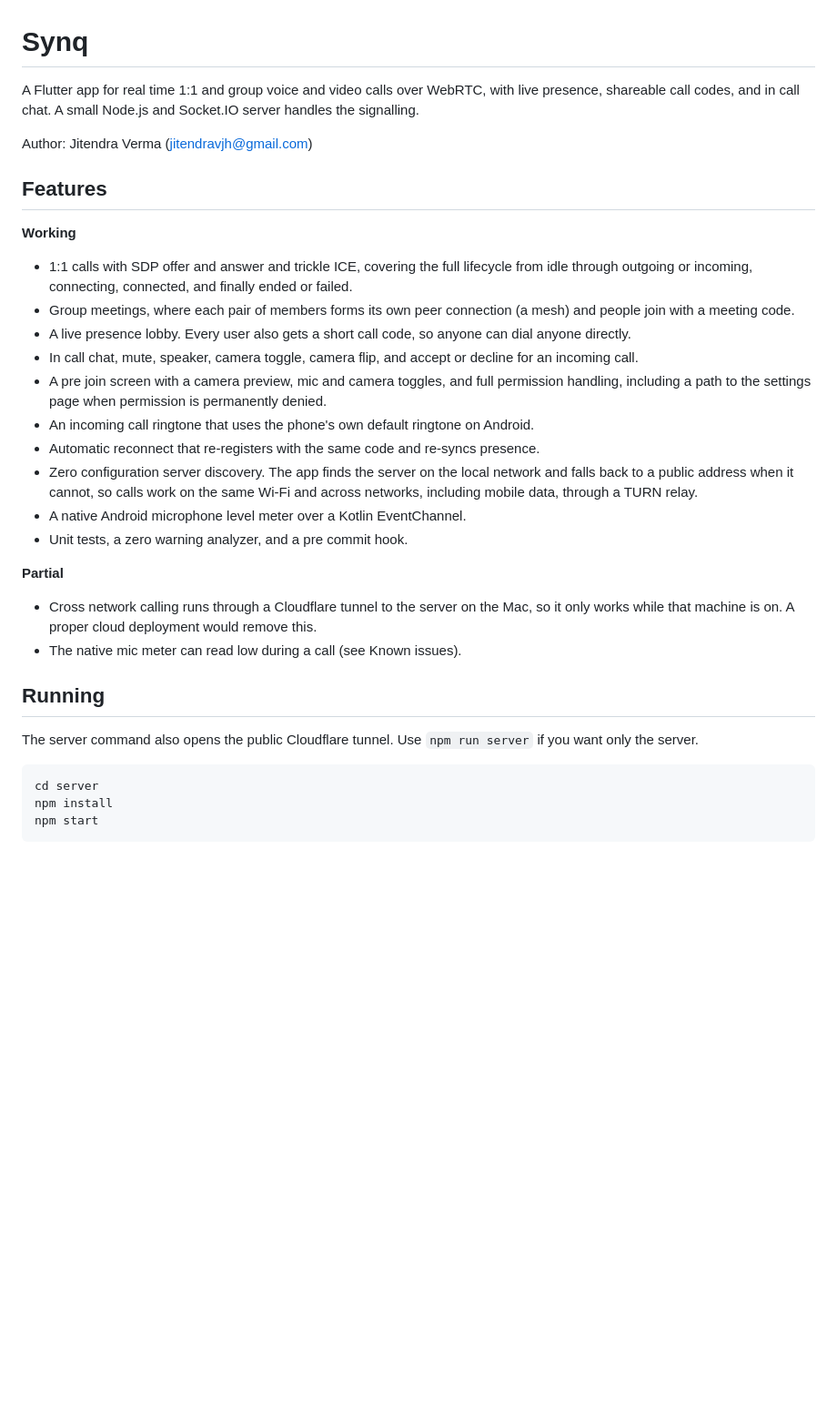
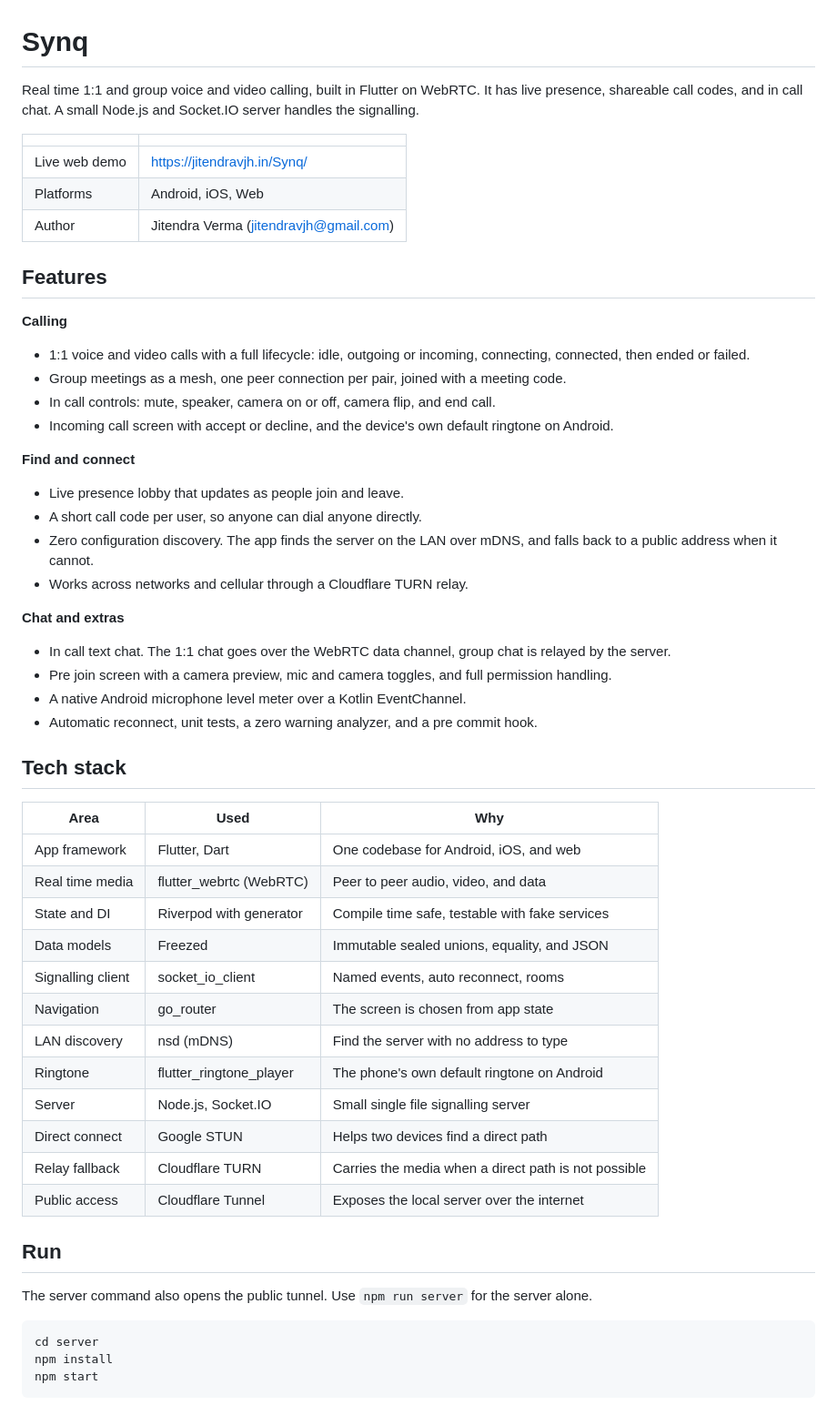
Before and after one commit to jitendravjh/VideoSDK-Call, a Markdown page: README.md, the part around one of its changes. Shown at 91% size. Drawn GitHub-style; blank space fills up the shorter version.

```diff
--- a/README.md
+++ b/README.md
@@ -1,32 +1,56 @@
 # Synq
 
-A Flutter app for real time 1:1 and group voice and video calls over WebRTC, with live presence, shareable call codes, and in call chat. A small Node.js and Socket.IO server handles the signalling.
+Real time 1:1 and group voice and video calling, built in Flutter on WebRTC. It has live presence, shareable call codes, and in call chat. A small Node.js and Socket.IO server handles the signalling.
 
-Author: Jitendra Verma (jitendravjh@gmail.com)
+| | |
+|---|---|
+| Live web demo | https://jitendravjh.in/Synq/ |
+| Platforms | Android, iOS, Web |
+| Author | Jitendra Verma (jitendravjh@gmail.com) |
 
 ## Features
 
-**Working**
+**Calling**
 
-- 1:1 calls with SDP offer and answer and trickle ICE, covering the full lifecycle from idle through outgoing or incoming, connecting, connected, and finally ended or failed.
-- Group meetings, where each pair of members forms its own peer connection (a mesh) and people join with a meeting code.
-- A live presence lobby. Every user also gets a short call code, so anyone can dial anyone directly.
-- In call chat, mute, speaker, camera toggle, camera flip, and accept or decline for an incoming call.
-- A pre join screen with a camera preview, mic and camera toggles, and full permission handling, including a path to the settings page when permission is permanently denied.
-- An incoming call ringtone that uses the phone's own default ringtone on Android.
-- Automatic reconnect that re-registers with the same code and re-syncs presence.
-- Zero configuration server discovery. The app finds the server on the local network and falls back to a public address when it cannot, so calls work on the same Wi-Fi and across networks, including mobile data, through a TURN relay.
+- 1:1 voice and video calls with a full lifecycle: idle, outgoing or incoming, connecting, connected, then ended or failed.
+- Group meetings as a mesh, one peer connection per pair, joined with a meeting code.
+- In call controls: mute, speaker, camera on or off, camera flip, and end call.
+- Incoming call screen with accept or decline, and the device's own default ringtone on Android.
+
+**Find and connect**
+
+- Live presence lobby that updates as people join and leave.
+- A short call code per user, so anyone can dial anyone directly.
+- Zero configuration discovery. The app finds the server on the LAN over mDNS, and falls back to a public address when it cannot.
+- Works across networks and cellular through a Cloudflare TURN relay.
+
+**Chat and extras**
+
+- In call text chat. The 1:1 chat goes over the WebRTC data channel, group chat is relayed by the server.
+- Pre join screen with a camera preview, mic and camera toggles, and full permission handling.
 - A native Android microphone level meter over a Kotlin EventChannel.
-- Unit tests, a zero warning analyzer, and a pre commit hook.
+- Automatic reconnect, unit tests, a zero warning analyzer, and a pre commit hook.
 
-**Partial**
+## Tech stack
 
-- Cross network calling runs through a Cloudflare tunnel to the server on the Mac, so it only works while that machine is on. A proper cloud deployment would remove this.
-- The native mic meter can read low during a call (see Known issues).
+| Area | Used | Why |
+|---|---|---|
+| App framework | Flutter, Dart | One codebase for Android, iOS, and web |
+| Real time media | flutter_webrtc (WebRTC) | Peer to peer audio, video, and data |
+| State and DI | Riverpod with generator | Compile time safe, testable with fake services |
+| Data models | Freezed | Immutable sealed unions, equality, and JSON |
+| Signalling client | socket_io_client | Named events, auto reconnect, rooms |
+| Navigation | go_router | The screen is chosen from app state |
+| LAN discovery | nsd (mDNS) | Find the server with no address to type |
+| Ringtone | flutter_ringtone_player | The phone's own default ringtone on Android |
+| Server | Node.js, Socket.IO | Small single file signalling server |
+| Direct connect | Google STUN | Helps two devices find a direct path |
+| Relay fallback | Cloudflare TURN | Carries the media when a direct path is not possible |
+| Public access | Cloudflare Tunnel | Exposes the local server over the internet |
 
-## Running
+## Run
 
-The server command also opens the public Cloudflare tunnel. Use `npm run server` if you want only the server.
+The server command also opens the public tunnel. Use `npm run server` for the server alone.
 
     cd server
     npm install
```
Also changed, not shown: other parts of README.md (+48 -30 lines).
